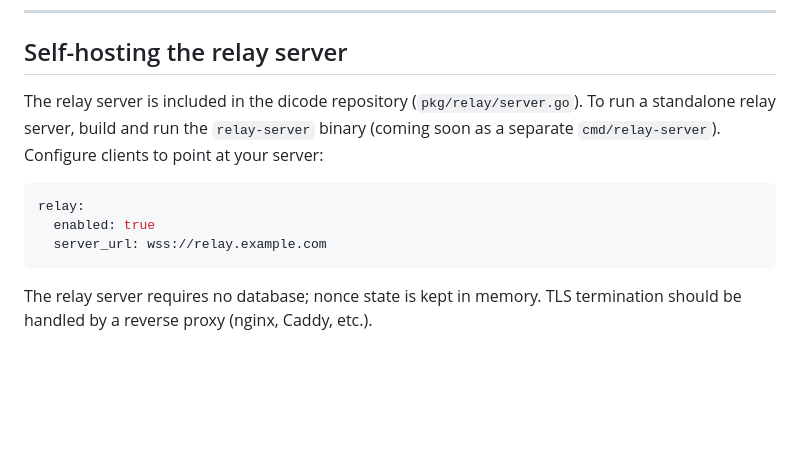
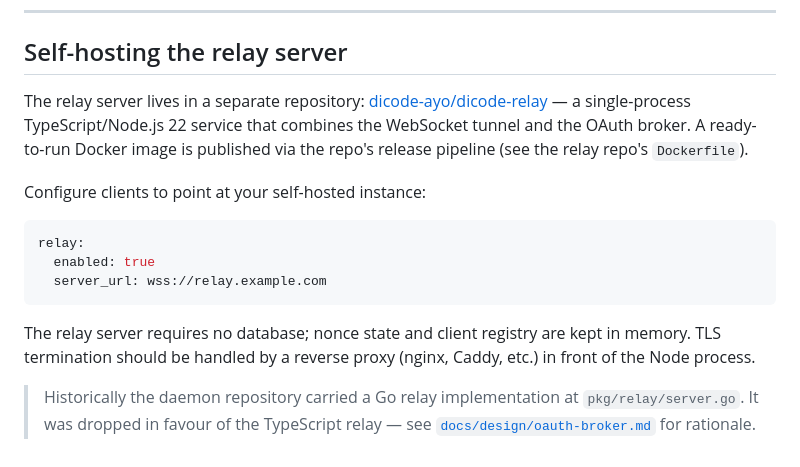
Before and after one commit to dicode-ayo/dicode-core, a Markdown page: docs/relay.md, the part around the change. Rendered like a GitHub page; blank space fills up the shorter version.

Commit message:
docs(relay): point self-host sections at dicode-relay repo
Closes #179

Co-Authored-By: Claude Opus 4.7 (1M context) <noreply@anthropic.com>

````diff
--- a/docs/relay.md
+++ b/docs/relay.md
@@ -129,10 +129,13 @@ and you should use the local OAuth flow instead (see the same doc).
 
 ## Self-hosting the relay server
 
-The relay server is included in the dicode repository (`pkg/relay/server.go`).
-To run a standalone relay server, build and run the `relay-server` binary
-(coming soon as a separate `cmd/relay-server`). Configure clients to point at
-your server:
+The relay server lives in a separate repository:
+[dicode-ayo/dicode-relay](https://github.com/dicode-ayo/dicode-relay) — a
+single-process TypeScript/Node.js 22 service that combines the WebSocket
+tunnel and the OAuth broker. A ready-to-run Docker image is published via
+the repo's release pipeline (see the relay repo's `Dockerfile`).
+
+Configure clients to point at your self-hosted instance:
 
 ```yaml
 relay:
@@ -140,5 +143,10 @@ relay:
   server_url: wss://relay.example.com
 ```
 
-The relay server requires no database; nonce state is kept in memory.
-TLS termination should be handled by a reverse proxy (nginx, Caddy, etc.).
+The relay server requires no database; nonce state and client registry are
+kept in memory. TLS termination should be handled by a reverse proxy
+(nginx, Caddy, etc.) in front of the Node process.
+
+> Historically the daemon repository carried a Go relay implementation at
+> `pkg/relay/server.go`. It was dropped in favour of the TypeScript relay —
+> see [`docs/design/oauth-broker.md`](design/oauth-broker.md) for rationale.
````
Also changed, not shown: docs/concepts/webhook-relay.md (+3 -3 lines), docs/design/relay.md (+6 -3 lines).
